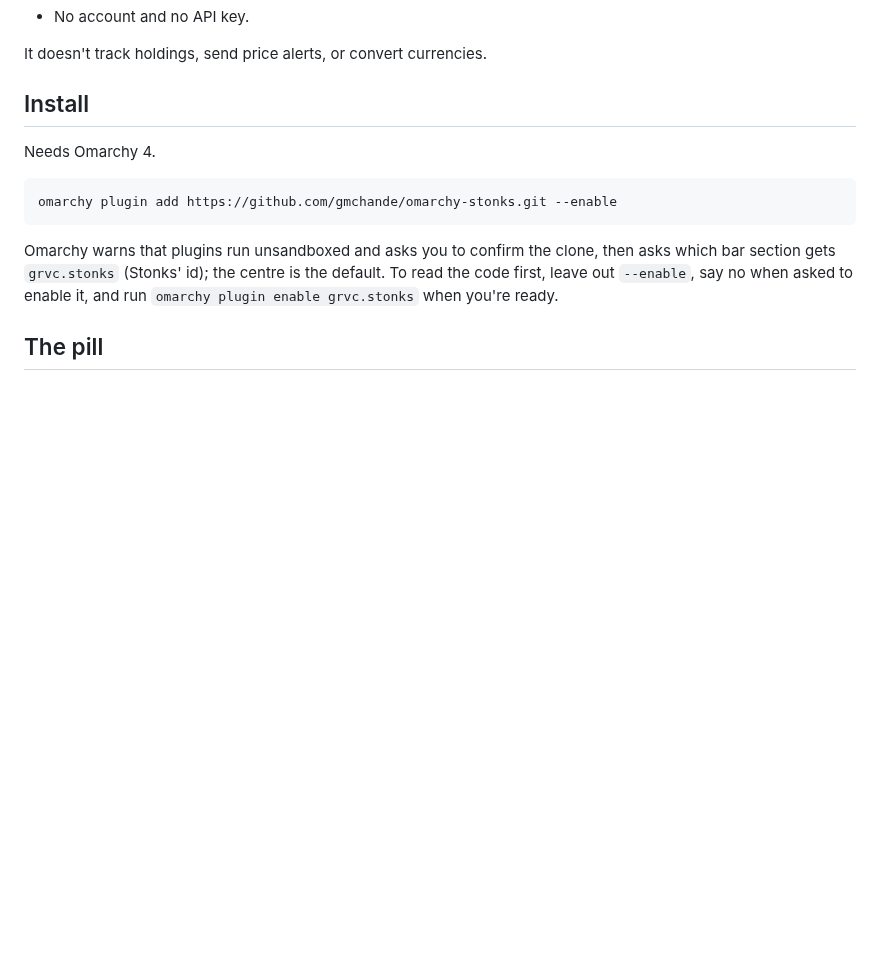
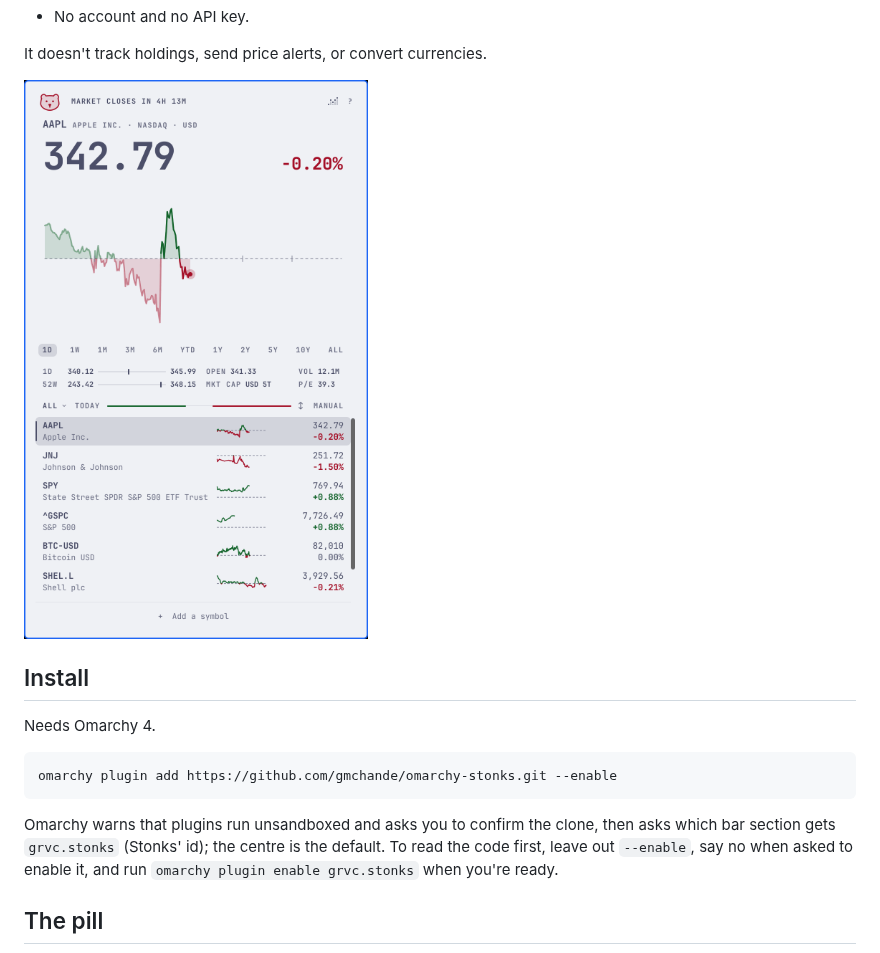
Before and after one commit to gmchande/omarchy-stonks, a Markdown page: README.md, the part around one of its changes. Rendered like a GitHub page; pictures changed too: media/light.png (added); blank space fills up the shorter version.

```diff
--- a/README.md
+++ b/README.md
@@ -18,6 +18,8 @@ and a chart you can scrub a click away.
 - No account and no API key.
 
 It doesn't track holdings, send price alerts, or convert currencies.
+
+<img src="media/light.png" width="480" alt="The popup in Catppuccin Latte, a light theme: Stonks' own green and red, for a light ground, on the theme's pale background">
 
 ## Install
 
```
Also changed, not shown: other parts of README.md (+1 -1 lines), preview.png, 2 other files.
